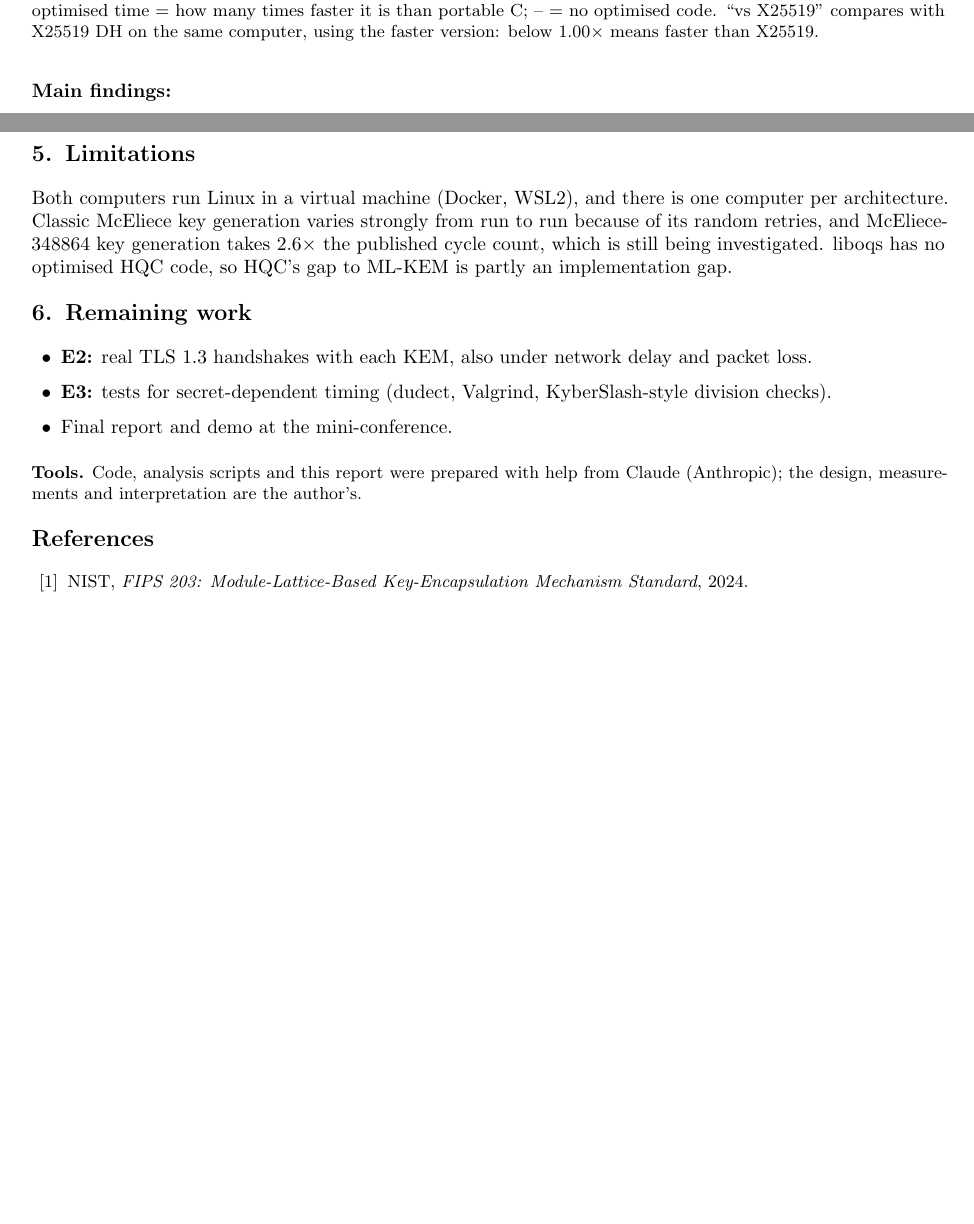
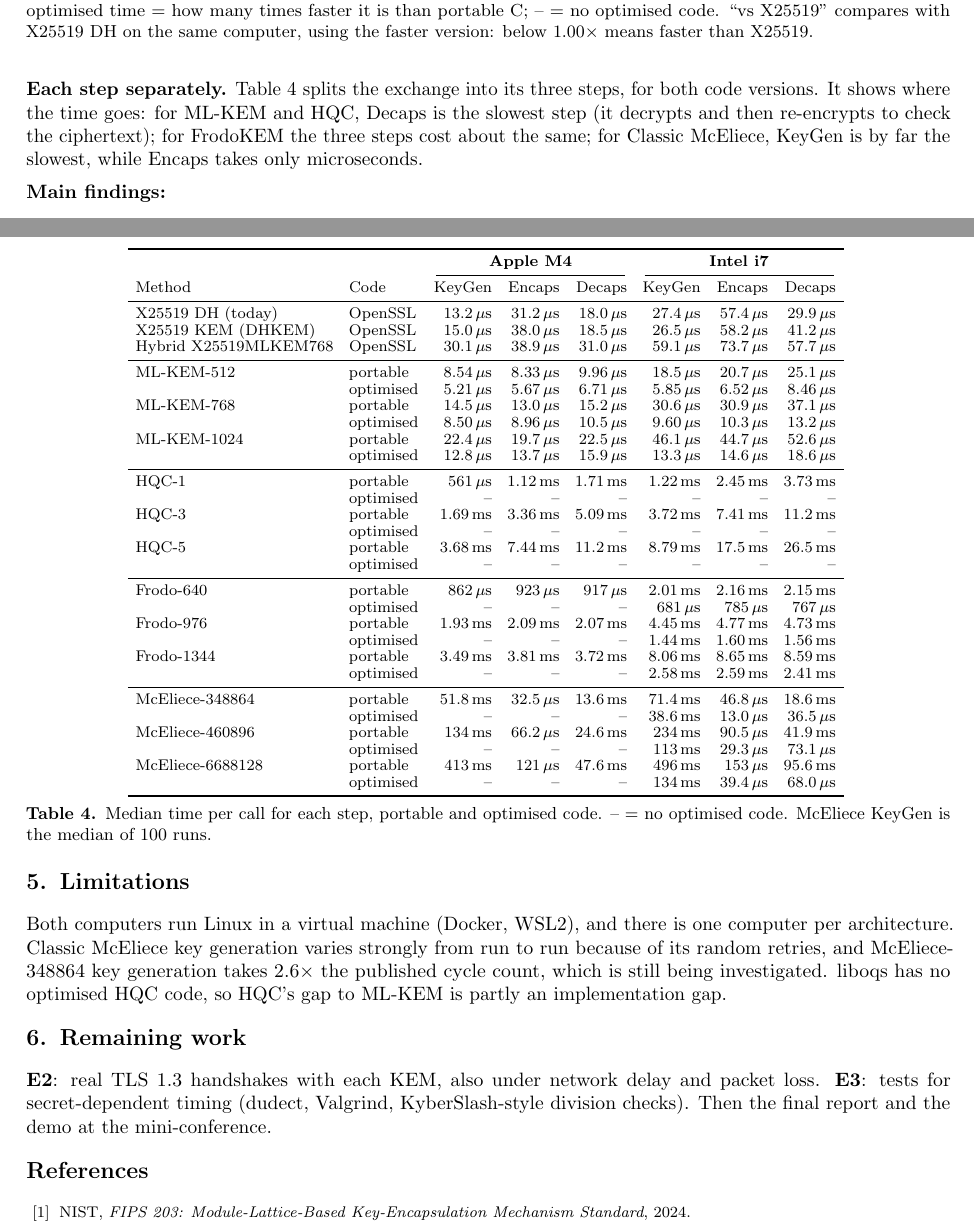
Before and after one commit to hsh1994-ux/pq-kem-study, a LaTeX paper (report/midterm/midterm.tex, which reads report/midterm/tab_ops.tex): two parts of pages 3 and 4 of 4, joined at a grey line, cut so that both start at the same text, the shorter picture padded with empty space. Compiled offline with pdfLaTeX.

Commit message:
Midterm report: per-step KeyGen/Encaps/Decaps table; drop tools note
Co-Authored-By: Claude Opus 5.5 <noreply@anthropic.com>
Claude-Session: https://claude.ai/code/session_016Q4RZYSn4q7T3hS2XjPCnr

```diff
--- a/report/midterm/midterm.tex
+++ b/report/midterm/midterm.tex
@@ -1,16 +1,16 @@
 % Midterm report: E1 (performance) and E4 (correctness).
 % Build after analysis/part1_figures.py: cd report/midterm && latexmk -pdf midterm.tex
 \documentclass[10pt,a4paper]{article}
-\usepackage[margin=2.2cm]{geometry}
+\usepackage[margin=2.1cm,vmargin=1.6cm]{geometry}
 \usepackage[utf8]{inputenc}
 \usepackage{microtype,booktabs,enumitem,array,tabularx,float,caption}
 \usepackage[hidelinks]{hyperref}
 \usepackage[compact]{titlesec}
 \titleformat{\section}{\large\bfseries}{\thesection.}{0.5em}{}
 \titleformat{\subsection}{\normalsize\bfseries}{\thesubsection}{0.5em}{}
-\setlist{leftmargin=1.5em,itemsep=2pt,topsep=4pt}
+\setlist{leftmargin=1.5em,itemsep=1pt,topsep=3pt}
 \setlength{\parindent}{0pt}
-\setlength{\parskip}{6pt}
+\setlength{\parskip}{5pt}
 \captionsetup{font=small,labelfont=bf,labelsep=period,skip=4pt}
 \setlength{\textfloatsep}{12pt}
 \setlength{\intextsep}{10pt}
@@ -184,6 +184,19 @@ faster version: below 1.00× means faster than X25519.}
 \label{tab:e1}
 \end{table}
 
+\textbf{Each step separately.} Table~\ref{tab:ops} splits the exchange into its three steps, for both code
+versions. It shows where the time goes: for ML-KEM and HQC, Decaps is the slowest step (it decrypts and then
+re-encrypts to check the ciphertext); for FrodoKEM the three steps cost about the same; for Classic McEliece,
+KeyGen is by far the slowest, while Encaps takes only microseconds.
+
+\begin{table}[t]
+\centering\footnotesize\setlength{\tabcolsep}{4pt}\renewcommand{\arraystretch}{0.9}
+\input{tab_ops.tex}
+\caption{Median time per call for each step, portable and optimised code. -- = no optimised code. McEliece
+KeyGen is the median of 100 runs.}
+\label{tab:ops}
+\end{table}
+
 \textbf{Main findings:}
 \begin{itemize}
   \item \textbf{ML-KEM is faster than today's X25519} at every level: ML-KEM-768 needs 0.45× (M4) and 0.29×
@@ -210,17 +223,14 @@ McEliece-348864 key generation takes 2.6× the published cycle count, which is s
 liboqs has no optimised HQC code, so HQC's gap to ML-KEM is partly an implementation gap.
 
 \section{Remaining work}
-\begin{itemize}
-  \item \textbf{E2:} real TLS 1.3 handshakes with each KEM, also under network delay and packet loss.
-  \item \textbf{E3:} tests for secret-dependent timing (dudect, Valgrind, KyberSlash-style division checks).
-  \item Final report and demo at the mini-conference.
-\end{itemize}
+\textbf{E2}: real TLS 1.3 handshakes with each KEM, also under network delay and packet loss.
+\textbf{E3}: tests for secret-dependent timing (dudect, Valgrind, KyberSlash-style division checks).
+Then the final report and the demo at the mini-conference.
 
-{\small\textbf{Tools.} Code, analysis scripts and this report were prepared with help from Claude
-(Anthropic); the design, measurements and interpretation are the author's.\par}
+
 
 \section*{References}
-\small
+\footnotesize
 \begin{enumerate}[label={[\arabic*]},leftmargin=2em,itemsep=0pt]
   \item NIST, \emph{FIPS 203: Module-Lattice-Based Key-Encapsulation Mechanism Standard}, 2024.
   \item NIST, \emph{IR 8545: Status Report on the Fourth Round of the NIST PQC Standardization Process}, 2025.
--- /dev/null
+++ b/report/midterm/tab_ops.tex
@@ -0,0 +1,38 @@
+\begin{tabular}{llrrrrrr}
+\toprule
+ & & \multicolumn{3}{c}{\textbf{Apple M4}} & \multicolumn{3}{c}{\textbf{Intel i7}} \\ \cmidrule(lr){3-5}\cmidrule(lr){6-8}
+Method & Code & KeyGen & Encaps & Decaps & KeyGen & Encaps & Decaps \\
+\midrule
+X25519 DH (today) & OpenSSL & 13.2\,µs & 31.2\,µs & 18.0\,µs & 27.4\,µs & 57.4\,µs & 29.9\,µs \\
+X25519 KEM (DHKEM) & OpenSSL & 15.0\,µs & 38.0\,µs & 18.5\,µs & 26.5\,µs & 58.2\,µs & 41.2\,µs \\
+Hybrid X25519MLKEM768 & OpenSSL & 30.1\,µs & 38.9\,µs & 31.0\,µs & 59.1\,µs & 73.7\,µs & 57.7\,µs \\
+\midrule
+ML-KEM-512 & portable & 8.54\,µs & 8.33\,µs & 9.96\,µs & 18.5\,µs & 20.7\,µs & 25.1\,µs \\
+ & optimised & 5.21\,µs & 5.67\,µs & 6.71\,µs & 5.85\,µs & 6.52\,µs & 8.46\,µs \\
+ML-KEM-768 & portable & 14.5\,µs & 13.0\,µs & 15.2\,µs & 30.6\,µs & 30.9\,µs & 37.1\,µs \\
+ & optimised & 8.50\,µs & 8.96\,µs & 10.5\,µs & 9.60\,µs & 10.3\,µs & 13.2\,µs \\
+ML-KEM-1024 & portable & 22.4\,µs & 19.7\,µs & 22.5\,µs & 46.1\,µs & 44.7\,µs & 52.6\,µs \\
+ & optimised & 12.8\,µs & 13.7\,µs & 15.9\,µs & 13.3\,µs & 14.6\,µs & 18.6\,µs \\
+\midrule
+HQC-1 & portable & 561\,µs & 1.12\,ms & 1.71\,ms & 1.22\,ms & 2.45\,ms & 3.73\,ms \\
+ & optimised & – & – & – & – & – & – \\
+HQC-3 & portable & 1.69\,ms & 3.36\,ms & 5.09\,ms & 3.72\,ms & 7.41\,ms & 11.2\,ms \\
+ & optimised & – & – & – & – & – & – \\
+HQC-5 & portable & 3.68\,ms & 7.44\,ms & 11.2\,ms & 8.79\,ms & 17.5\,ms & 26.5\,ms \\
+ & optimised & – & – & – & – & – & – \\
+\midrule
+Frodo-640 & portable & 862\,µs & 923\,µs & 917\,µs & 2.01\,ms & 2.16\,ms & 2.15\,ms \\
+ & optimised & – & – & – & 681\,µs & 785\,µs & 767\,µs \\
+Frodo-976 & portable & 1.93\,ms & 2.09\,ms & 2.07\,ms & 4.45\,ms & 4.77\,ms & 4.73\,ms \\
+ & optimised & – & – & – & 1.44\,ms & 1.60\,ms & 1.56\,ms \\
+Frodo-1344 & portable & 3.49\,ms & 3.81\,ms & 3.72\,ms & 8.06\,ms & 8.65\,ms & 8.59\,ms \\
+ & optimised & – & – & – & 2.58\,ms & 2.59\,ms & 2.41\,ms \\
+\midrule
+McEliece-348864 & portable & 51.8\,ms & 32.5\,µs & 13.6\,ms & 71.4\,ms & 46.8\,µs & 18.6\,ms \\
+ & optimised & – & – & – & 38.6\,ms & 13.0\,µs & 36.5\,µs \\
+McEliece-460896 & portable & 134\,ms & 66.2\,µs & 24.6\,ms & 234\,ms & 90.5\,µs & 41.9\,ms \\
+ & optimised & – & – & – & 113\,ms & 29.3\,µs & 73.1\,µs \\
+McEliece-6688128 & portable & 413\,ms & 121\,µs & 47.6\,ms & 496\,ms & 153\,µs & 95.6\,ms \\
+ & optimised & – & – & – & 134\,ms & 39.4\,µs & 68.0\,µs \\
+\bottomrule
+\end{tabular}
```
Also changed, not shown: report/midterm/midterm.pdf.
